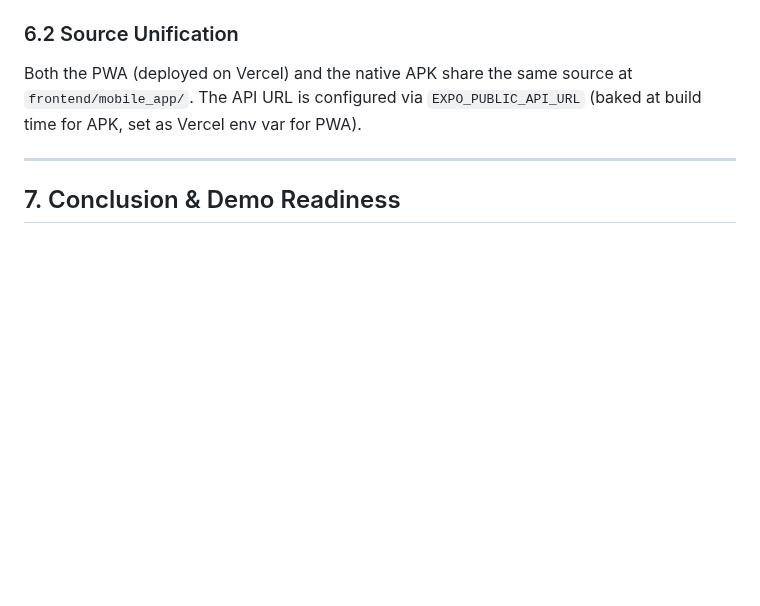
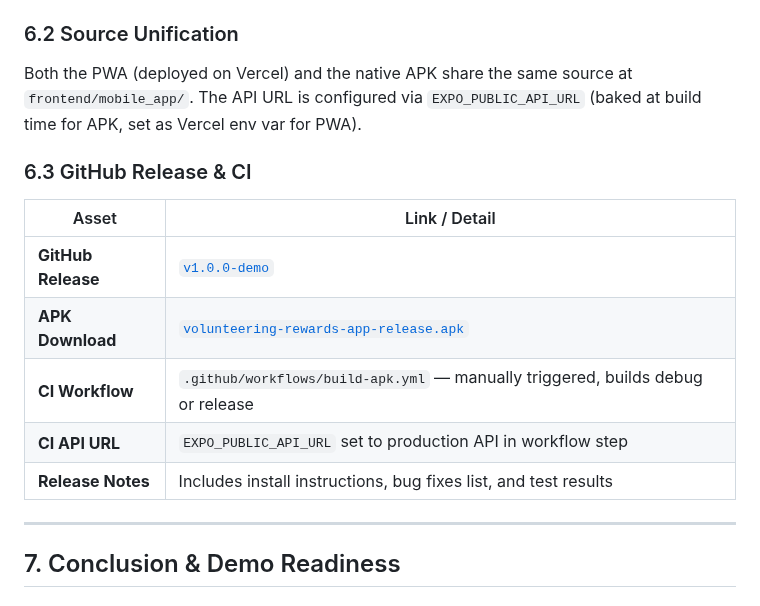
Before and after one commit to XonLoke/volunteering-rewards-app, a Markdown page: docs/Testing/orchestration-test-report.md, the part around the change. GitHub-like rendering; blank space fills up the shorter version.

Commit message:
docs: update orchestration report with GitHub Release and CI details

```diff
--- a/docs/Testing/orchestration-test-report.md
+++ b/docs/Testing/orchestration-test-report.md
@@ -316,6 +316,16 @@ During multiple test runs, the global rate limiter (500 requests per 15 minutes)
 
 Both the PWA (deployed on Vercel) and the native APK share the same source at `frontend/mobile_app/`. The API URL is configured via `EXPO_PUBLIC_API_URL` (baked at build time for APK, set as Vercel env var for PWA).
 
+### 6.3 GitHub Release & CI
+
+| Asset | Link / Detail |
+|-------|--------------|
+| **GitHub Release** | [`v1.0.0-demo`](https://github.com/XonLoke/volunteering-rewards-app/releases/tag/v1.0.0-demo) |
+| **APK Download** | [`volunteering-rewards-app-release.apk`](https://github.com/XonLoke/volunteering-rewards-app/releases/download/v1.0.0-demo/volunteering-rewards-app-release.apk) |
+| **CI Workflow** | `.github/workflows/build-apk.yml` — manually triggered, builds debug or release |
+| **CI API URL** | `EXPO_PUBLIC_API_URL` set to production API in workflow step |
+| **Release Notes** | Includes install instructions, bug fixes list, and test results |
+
 ---
 
 ## 7. Conclusion & Demo Readiness
```
